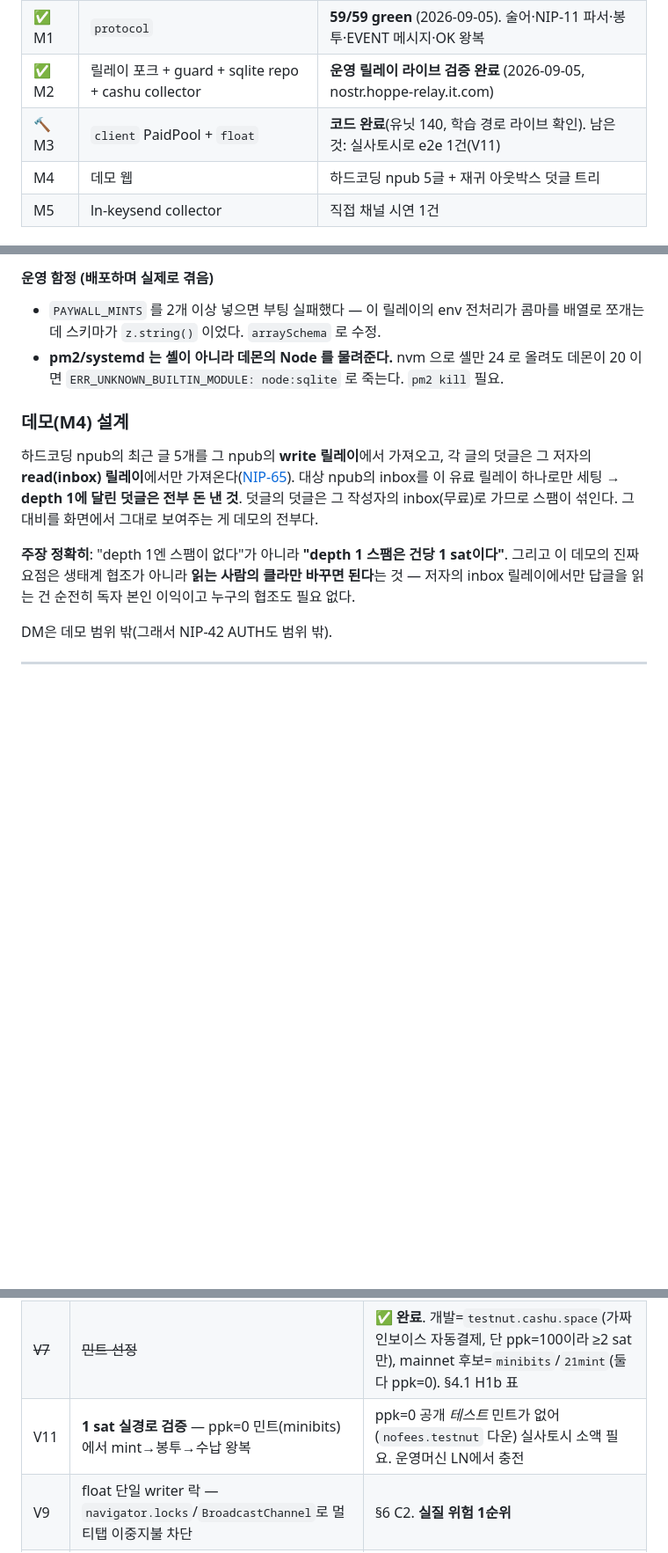
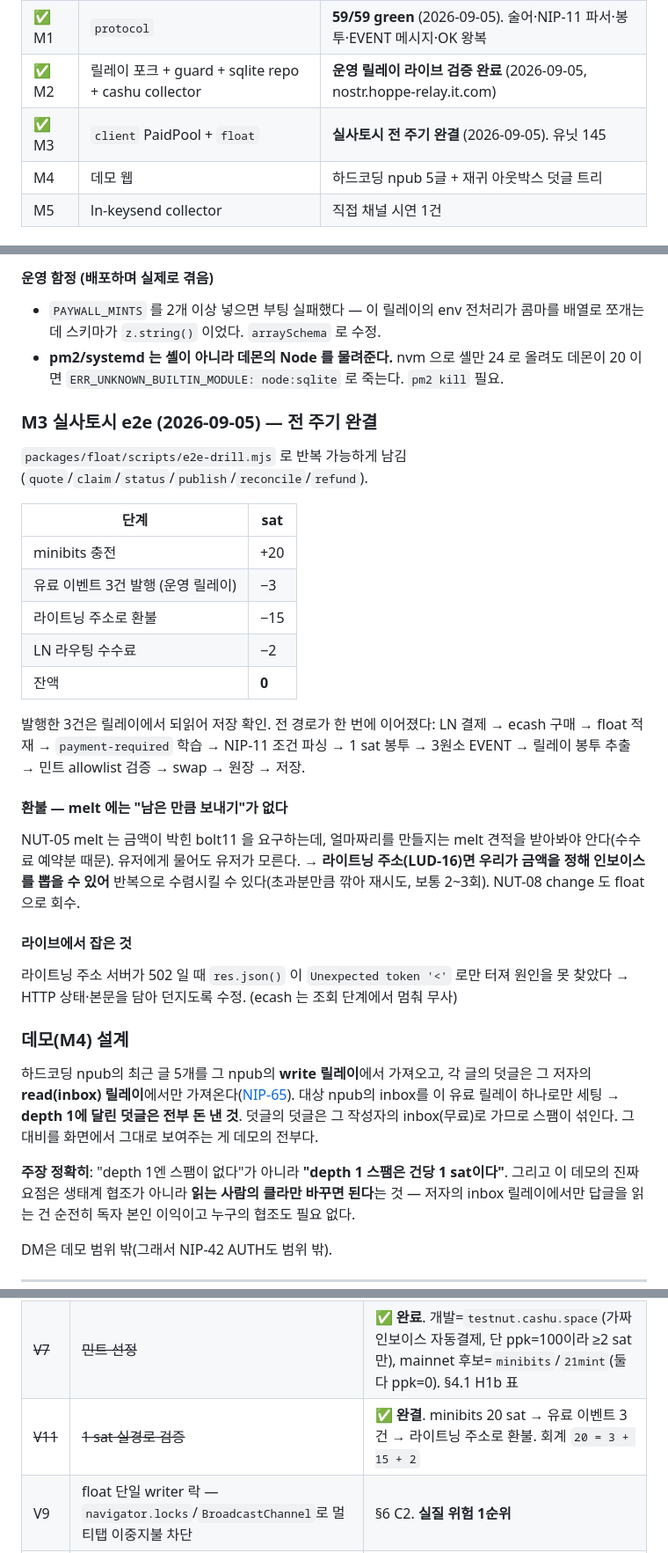
Before and after one commit to tajava2006/nostr-paywall, a Markdown page: PLAN.md, 3 parts joined by grey strips. Shown at 88% size. GitHub-like rendering; blank space fills up the shorter version.

Commit message:
docs: M3 완료 — 실사토시 전 주기 완결 (충전 → 유료발행 → 환불)
라이트닝 주소 환불까지 실측. 회계가 정확히 닫혔다: 20 = 3(이벤트) + 15(환불) + 2(LN 수수료).
V11 닫힘.

Co-Authored-By: Claude Opus 5 <noreply@anthropic.com>

```diff
--- a/PLAN.md
+++ b/PLAN.md
@@ -722,7 +722,7 @@ nostr-paywall/                      (레포 1개, pnpm workspace)
 | ✅ M0 | 이 문서 | 스키마 2개(§3.2·§3.5) 확정 |
 | ✅ M1 | `protocol` | **59/59 green** (2026-09-05). 술어·NIP-11 파서·봉투·EVENT 메시지·OK 왕복 |
 | ✅ M2 | 릴레이 포크 + guard + sqlite repo + cashu collector | **운영 릴레이 라이브 검증 완료** (2026-09-05, nostr.hoppe-relay.it.com) |
-| 🔨 M3 | `client` PaidPool + `float` | **코드 완료**(유닛 140, 학습 경로 라이브 확인). 남은 것: 실사토시로 e2e 1건(V11) |
+| ✅ M3 | `client` PaidPool + `float` | **실사토시 전 주기 완결** (2026-09-05). 유닛 145 |
 | M4 | 데모 웹 | 하드코딩 npub 5글 + 재귀 아웃박스 덧글 트리 |
 | M5 | ln-keysend collector | 직접 채널 시연 1건 |
 
@@ -833,6 +833,36 @@ vitest 5 에서 해결됨 — 그보다 낮은 버전은 이 패키지를 못
 - **pm2/systemd 는 셸이 아니라 데몬의 Node 를 물려준다.** nvm 으로 셸만 24 로 올려도
   데몬이 20 이면 `ERR_UNKNOWN_BUILTIN_MODULE: node:sqlite` 로 죽는다. `pm2 kill` 필요.
 
+### M3 실사토시 e2e (2026-09-05) — 전 주기 완결
+
+`packages/float/scripts/e2e-drill.mjs` 로 반복 가능하게 남김
+(`quote`/`claim`/`status`/`publish`/`reconcile`/`refund`).
+
+| 단계 | sat |
+|---|---|
+| minibits 충전 | +20 |
+| 유료 이벤트 3건 발행 (운영 릴레이) | −3 |
+| 라이트닝 주소로 환불 | −15 |
+| LN 라우팅 수수료 | −2 |
+| 잔액 | **0** |
+
+발행한 3건은 릴레이에서 되읽어 저장 확인. 전 경로가 한 번에 이어졌다:
+LN 결제 → ecash 구매 → float 적재 → `payment-required` 학습 → NIP-11 조건 파싱 →
+1 sat 봉투 → 3원소 EVENT → 릴레이 봉투 추출 → 민트 allowlist 검증 → swap → 원장 → 저장.
+
+#### 환불 — melt 에는 "남은 만큼 보내기"가 없다
+
+NUT-05 melt 는 금액이 박힌 bolt11 을 요구하는데, 얼마짜리를 만들지는 melt 견적을
+받아봐야 안다(수수료 예약분 때문). 유저에게 물어도 유저가 모른다.
+→ **라이트닝 주소(LUD-16)면 우리가 금액을 정해 인보이스를 뽑을 수 있어** 반복으로
+수렴시킬 수 있다(초과분만큼 깎아 재시도, 보통 2~3회). NUT-08 change 도 float 으로 회수.
+
+#### 라이브에서 잡은 것
+
+라이트닝 주소 서버가 502 일 때 `res.json()` 이 `Unexpected token '<'` 로만 터져
+원인을 못 찾았다 → HTTP 상태·본문을 담아 던지도록 수정. (ecash 는 조회 단계에서
+멈춰 무사)
+
 ### 데모(M4) 설계
 
 하드코딩 npub의 최근 글 5개를 그 npub의 **write 릴레이**에서 가져오고, 각 글의 덧글은 그 저자의
@@ -854,7 +884,7 @@ DM은 데모 범위 밖(그래서 NIP-42 AUTH도 범위 밖).
 |---|---|---|
 | ~~V1~~ | ~~NUT-11 P2PK 원문 확인~~ | ✅ 전제는 참이나 **v1에서 P2PK 자체를 기각**(D5). 검증 6건도 같이 소멸. 근거·체크리스트는 §4.1 v2 블록에 보존 |
 | ~~V7~~ | ~~민트 선정~~ | ✅ **완료**. 개발=`testnut.cashu.space`(가짜 인보이스 자동결제, 단 ppk=100이라 ≥2 sat만), mainnet 후보=`minibits`/`21mint`(둘 다 ppk=0). §4.1 H1b 표 |
-| V11 | **1 sat 실경로 검증** — ppk=0 민트(minibits)에서 mint→봉투→수납 왕복 | ppk=0 공개 *테스트* 민트가 없어(`nofees.testnut` 다운) 실사토시 소액 필요. 운영머신 LN에서 충전 |
+| ~~V11~~ | ~~1 sat 실경로 검증~~ | ✅ **완결**. minibits 20 sat → 유료 이벤트 3건 → 라이트닝 주소로 환불. 회계 `20 = 3 + 15 + 2` |
 | V9 | float 단일 writer 락 — `navigator.locks`/`BroadcastChannel`로 멀티탭 이중지불 차단 | §6 C2. **실질 위험 1순위** |
 | V10 | NDK의 발행 확장 지점 — `SimplePool` 아닌 자체 풀이라 어댑터 필요 | §6.7. 생태계 사정거리를 결정. M3 때 클론해서 확인 |
 | ~~V8~~ | ~~`cashu-ts`의 P2PK/DLEQ 지원~~ | ✅ **전부 있음**. 아래 API 매핑 |
```
